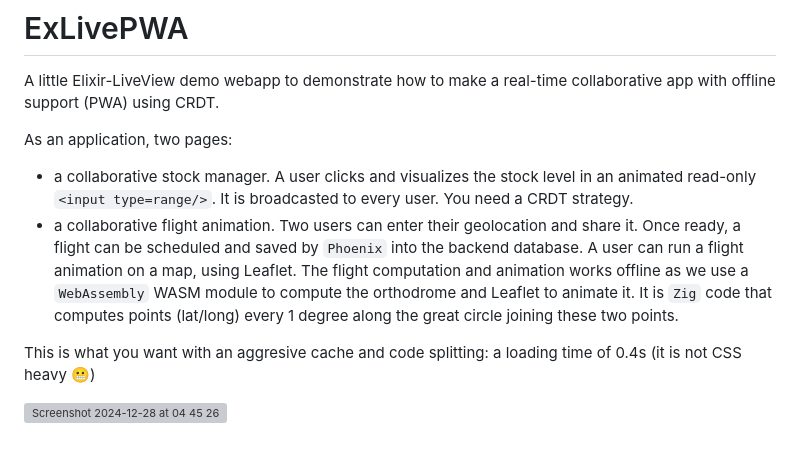
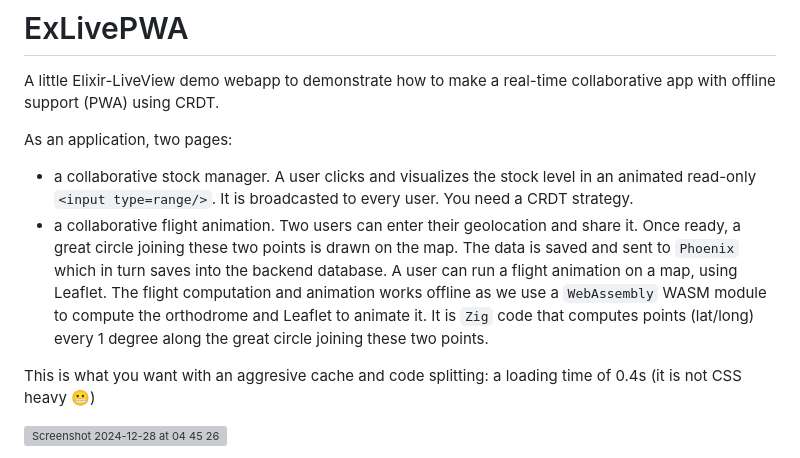
Before and after one commit to dwyl/PWA-Liveview, a Markdown page: README.md, the part around the change. Drawn GitHub-style; grey boxes are pictures that could not be loaded.

```diff
--- a/README.md
+++ b/README.md
@@ -4,8 +4,15 @@ A little Elixir-LiveView demo webapp to demonstrate how to make a real-time coll
 
 As an application, two pages:
 
-- a collaborative stock manager. A user clicks and visualizes the stock level in an animated read-only `<input type=range/>`. It is broadcasted to every user. You need a CRDT strategy.
-- a collaborative flight animation. Two users can enter their geolocation and share it. Once ready, a flight can be scheduled and saved by `Phoenix` into the backend database. A user can run a flight animation on a map, using Leaflet. The flight computation and animation works offline as we use a `WebAssembly` WASM module to compute the orthodrome and Leaflet to animate it. It is `Zig` code that computes points (lat/long) every 1 degree along the great circle joining these two points.
+- a collaborative stock manager. A user clicks and visualizes the stock level in an animated read-only `<input type=range/>`.
+It is broadcasted to every user. You need a CRDT strategy.
+- a collaborative flight animation. Two users can enter their geolocation and share it.
+Once ready, a great circle joining these two points is drawn on the map. The data is saved and sent
+to `Phoenix` which in turn saves into the backend database.
+A user can run a flight animation on a map, using Leaflet.
+The flight computation and animation works offline as we use a `WebAssembly` WASM module
+to compute the orthodrome and Leaflet to animate it.
+It is `Zig` code that computes points (lat/long) every 1 degree along the great circle joining these two points.
 
 
 This is what you want with an aggresive cache and code splitting: a loading time of 0.4s (it is not CSS heavy 😬)
```
